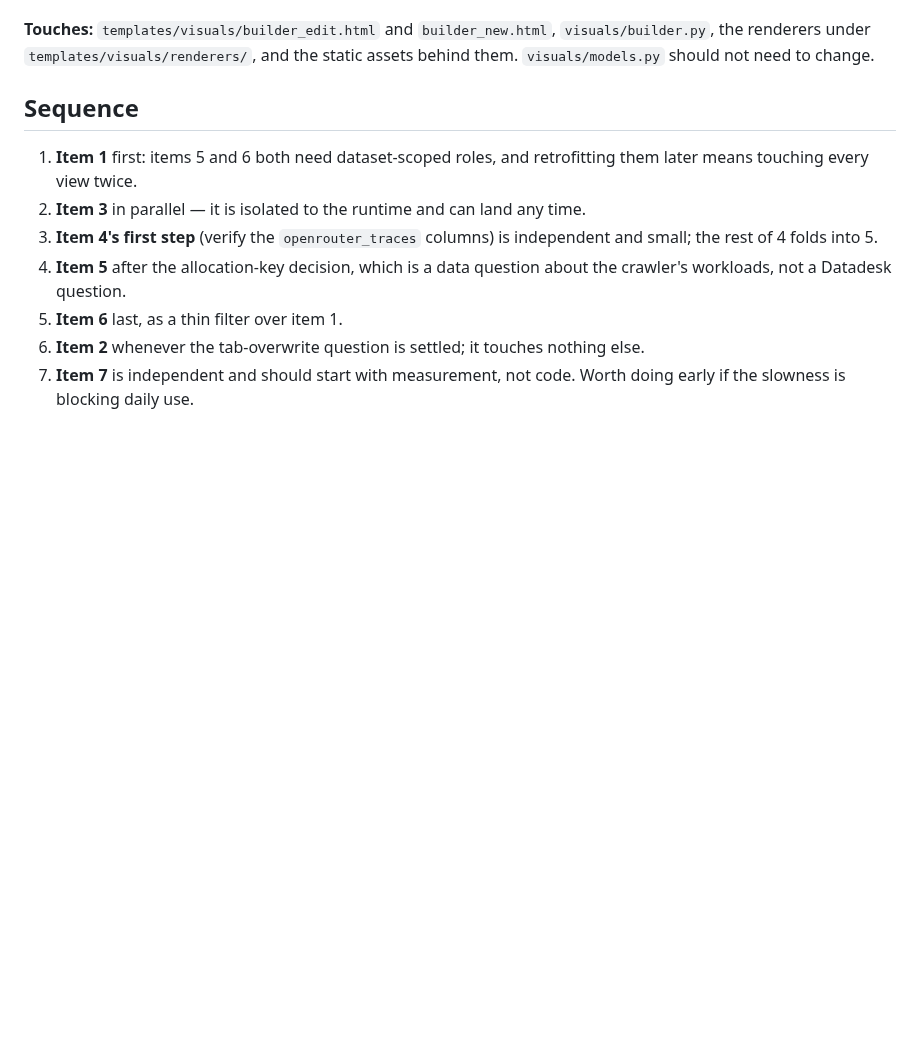
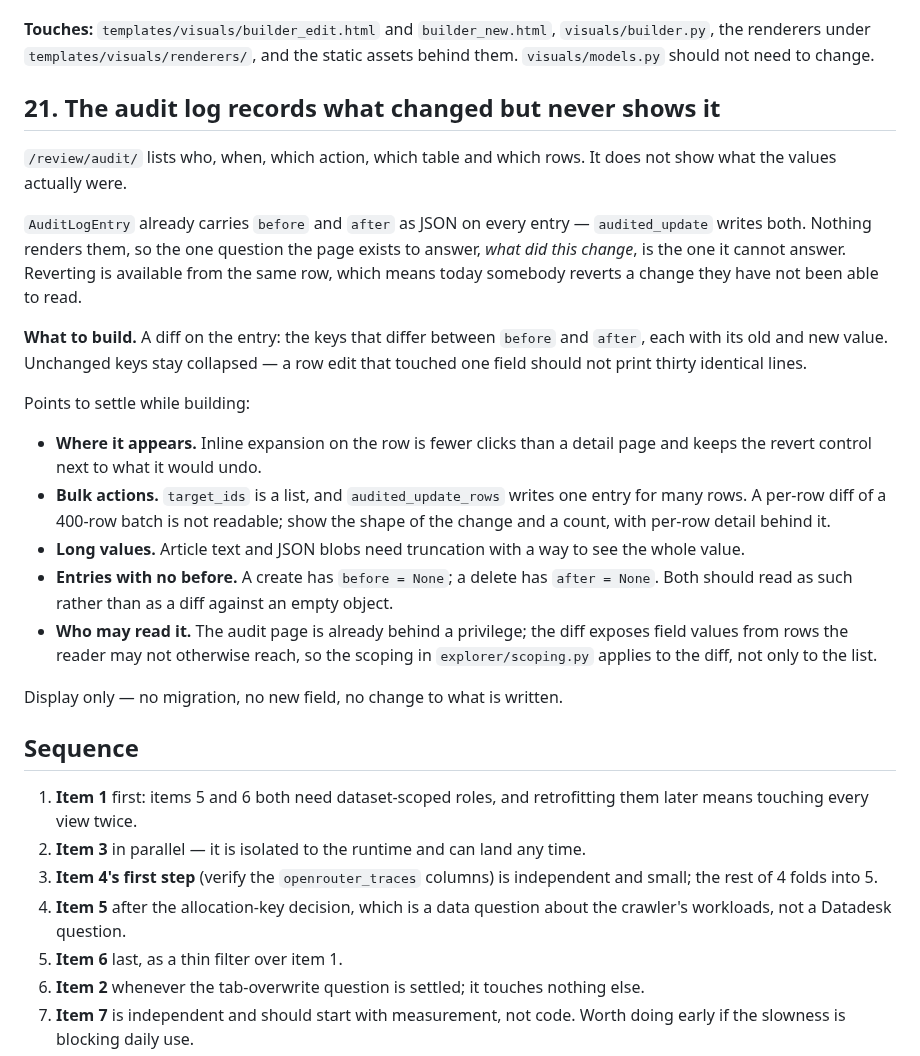
Before and after one commit to LocalNewsImpact/datadesk, a Markdown page: ROADMAP.md, the part around the change. Drawn GitHub-style; blank space fills up the shorter version.

Commit message:
Roadmap: show what an audited change actually changed
/review/audit/ lists who, when, which action, which table and which rows,
and offers a revert on the same row. It does not show the values. Somebody
reverting a change today cannot read it first.

AuditLogEntry already stores before and after as JSON on every entry;
nothing renders them. Display only -- no migration, no new field, no change
to what is written.

```diff
--- a/ROADMAP.md
+++ b/ROADMAP.md
@@ -2209,6 +2209,39 @@ a silently empty map into a sentence.
 `builder_new.html`, `visuals/builder.py`, the renderers under
 `templates/visuals/renderers/`, and the static assets behind them.
 `visuals/models.py` should not need to change.
+
+## 21. The audit log records what changed but never shows it
+
+`/review/audit/` lists who, when, which action, which table and which rows.
+It does not show what the values actually were.
+
+`AuditLogEntry` already carries `before` and `after` as JSON on every entry —
+`audited_update` writes both. Nothing renders them, so the one question the
+page exists to answer, *what did this change*, is the one it cannot answer.
+Reverting is available from the same row, which means today somebody reverts
+a change they have not been able to read.
+
+**What to build.** A diff on the entry: the keys that differ between `before`
+and `after`, each with its old and new value. Unchanged keys stay collapsed —
+a row edit that touched one field should not print thirty identical lines.
+
+Points to settle while building:
+
+- **Where it appears.** Inline expansion on the row is fewer clicks than a
+  detail page and keeps the revert control next to what it would undo.
+- **Bulk actions.** `target_ids` is a list, and `audited_update_rows` writes
+  one entry for many rows. A per-row diff of a 400-row batch is not readable;
+  show the shape of the change and a count, with per-row detail behind it.
+- **Long values.** Article text and JSON blobs need truncation with a way to
+  see the whole value.
+- **Entries with no before.** A create has `before = None`; a delete has
+  `after = None`. Both should read as such rather than as a diff against an
+  empty object.
+- **Who may read it.** The audit page is already behind a privilege; the diff
+  exposes field values from rows the reader may not otherwise reach, so the
+  scoping in `explorer/scoping.py` applies to the diff, not only to the list.
+
+Display only — no migration, no new field, no change to what is written.
 
 ## Sequence
 
```
